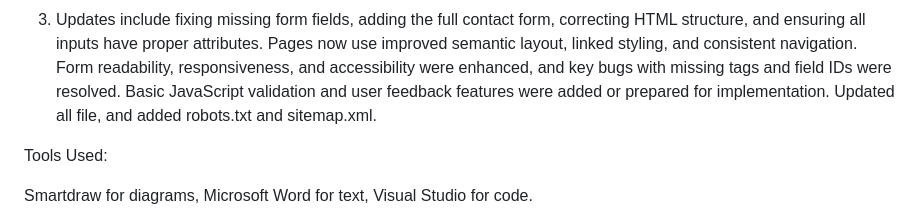
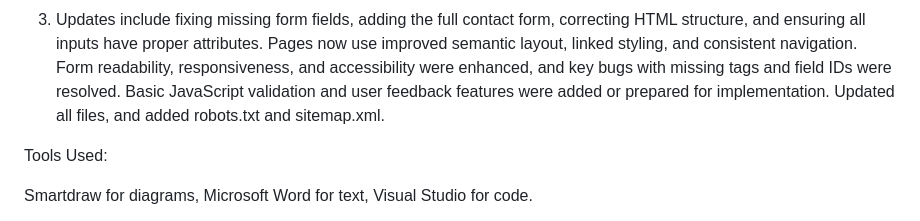
Before and after one commit to RyanSolo125/ST10480375_WEDE5020_POE, a Markdown page: README.md, the part around the change. Drawn GitHub-style.

```diff
--- a/README.md
+++ b/README.md
@@ -35,7 +35,7 @@ Changelog:
 1) Added README file, Website Proposal, and html file structure.
 2) Changed the layout of the website for easier development and to keep it looking simple but good (I will possibly change it again to be more advanced for part 3 with java script). Tested the website on multiple browsers. Added css to style my web pages, added more html code to work with the css, updated the README, added more references, added images to the website, added screenshots of different screen sizes.
 3) Updates include fixing missing form fields, adding the full contact form, correcting HTML structure, and ensuring all inputs have proper attributes. Pages now use improved semantic layout, linked styling, and consistent navigation. Form readability, responsiveness, and accessibility were enhanced, and key bugs with missing tags and field IDs were resolved. Basic JavaScript validation and user feedback features were added or prepared for implementation.
-Updated all file, and added robots.txt and sitemap.xml.
+Updated all files, and added robots.txt and sitemap.xml.
 
 Tools Used:
 
```
